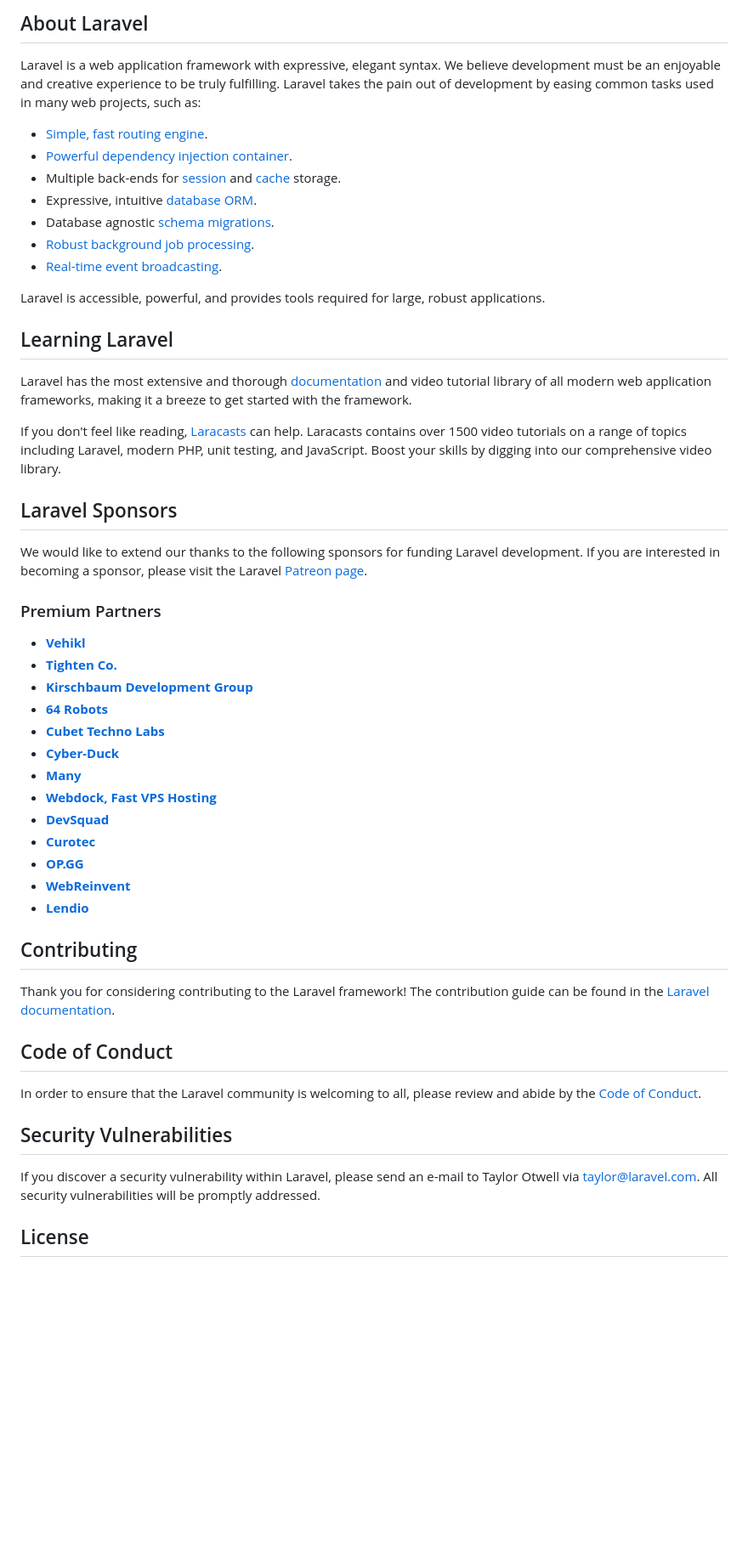
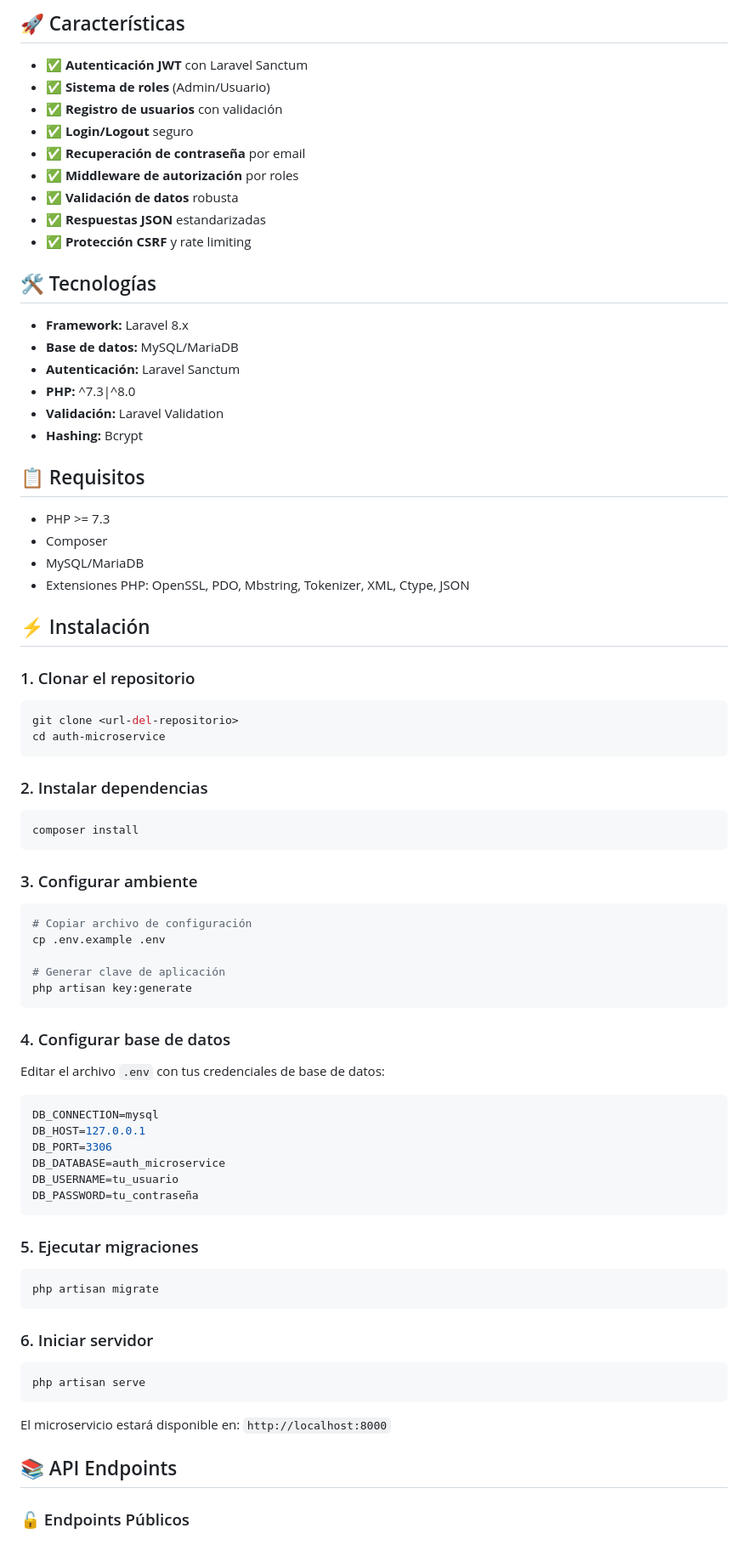
Before and after one commit to mazuluagac/Proyecto_Sistema_de_Reservas, a Markdown page: auth-microservice/README.md, the part around one of its changes. Shown at 85% size. Drawn GitHub-style; blank space fills up the shorter version.

Commit message:
Readme added microservice auth

````diff
--- a/auth-microservice/README.md
+++ b/auth-microservice/README.md
@@ -9,55 +4,79 @@
 
-## About Laravel
+## 🚀 Características
 
-Laravel is a web application framework with expressive, elegant syntax. We believe development must be an enjoyable and creative experience to be truly fulfilling. Laravel takes the pain out of development by easing common tasks used in many web projects, such as:
+- ✅ **Autenticación JWT** con Laravel Sanctum
+- ✅ **Sistema de roles** (Admin/Usuario)
+- ✅ **Registro de usuarios** con validación
+- ✅ **Login/Logout** seguro
+- ✅ **Recuperación de contraseña** por email
+- ✅ **Middleware de autorización** por roles
+- ✅ **Validación de datos** robusta
+- ✅ **Respuestas JSON** estandarizadas
+- ✅ **Protección CSRF** y rate limiting
 
-- [Simple, fast routing engine](https://laravel.com/docs/routing).
-- [Powerful dependency injection container](https://laravel.com/docs/container).
-- Multiple back-ends for [session](https://laravel.com/docs/session) and [cache](https://laravel.com/docs/cache) storage.
-- Expressive, intuitive [database ORM](https://laravel.com/docs/eloquent).
-- Database agnostic [schema migrations](https://laravel.com/docs/migrations).
-- [Robust background job processing](https://laravel.com/docs/queues).
-- [Real-time event broadcasting](https://laravel.com/docs/broadcasting).
+## 🛠️ Tecnologías
 
-Laravel is accessible, powerful, and provides tools required for large, robust applications.
+- **Framework:** Laravel 8.x
+- **Base de datos:** MySQL/MariaDB
+- **Autenticación:** Laravel Sanctum
+- **PHP:** ^7.3|^8.0
+- **Validación:** Laravel Validation
+- **Hashing:** Bcrypt
 
-## Learning Laravel
+## 📋 Requisitos
 
-Laravel has the most extensive and thorough [documentation](https://laravel.com/docs) and video tutorial library of all modern web application frameworks, making it a breeze to get started with the framework.
+- PHP >= 7.3
+- Composer
+- MySQL/MariaDB
+- Extensiones PHP: OpenSSL, PDO, Mbstring, Tokenizer, XML, Ctype, JSON
 
-If you don't feel like reading, [Laracasts](https://laracasts.com) can help. Laracasts contains over 1500 video tutorials on a range of topics including Laravel, modern PHP, unit testing, and JavaScript. Boost your skills by digging into our comprehensive video library.
+## ⚡ Instalación
 
-## Laravel Sponsors
+### 1. Clonar el repositorio
+```bash
+git clone <url-del-repositorio>
+cd auth-microservice
+```
 
-We would like to extend our thanks to the following sponsors for funding Laravel development. If you are interested in becoming a sponsor, please visit the Laravel [Patreon page](https://patreon.com/taylorotwell).
+### 2. Instalar dependencias
+```bash
+composer install
+```
 
-### Premium Partners
+### 3. Configurar ambiente
+```bash
+# Copiar archivo de configuración
+cp .env.example .env
 
-- **[Vehikl](https://vehikl.com/)**
-- **[Tighten Co.](https://tighten.co)**
-- **[Kirschbaum Development Group](https://kirschbaumdevelopment.com)**
-- **[64 Robots](https://64robots.com)**
-- **[Cubet Techno Labs](https://cubettech.com)**
-- **[Cyber-Duck](https://cyber-duck.co.uk)**
-- **[Many](https://www.many.co.uk)**
-- **[Webdock, Fast VPS Hosting](https://www.webdock.io/en)**
-- **[DevSquad](https://devsquad.com)**
-- **[Curotec](https://www.curotec.com/services/technologies/laravel/)**
-- **[OP.GG](https://op.gg)**
-- **[WebReinvent](https://webreinvent.com/?utm_source=laravel&utm_medium=github&utm_campaign=patreon-sponsors)**
-- **[Lendio](https://lendio.com)**
+# Generar clave de aplicación
+php artisan key:generate
+```
 
-## Contributing
+### 4. Configurar base de datos
+Editar el archivo `.env` con tus credenciales de base de datos:
 
-Thank you for considering contributing to the Laravel framework! The contribution guide can be found in the [Laravel documentation](https://laravel.com/docs/contributions).
+```env
+DB_CONNECTION=mysql
+DB_HOST=127.0.0.1
+DB_PORT=3306
+DB_DATABASE=auth_microservice
+DB_USERNAME=tu_usuario
+DB_PASSWORD=tu_contraseña
+```
 
-## Code of Conduct
+### 5. Ejecutar migraciones
+```bash
+php artisan migrate
+```
 
-In order to ensure that the Laravel community is welcoming to all, please review and abide by the [Code of Conduct](https://laravel.com/docs/contributions#code-of-conduct).
+### 6. Iniciar servidor
+```bash
+php artisan serve
+```
 
-## Security Vulnerabilities
+El microservicio estará disponible en: `http://localhost:8000`
 
-If you discover a security vulnerability within Laravel, please send an e-mail to Taylor Otwell via [taylor@laravel.com](mailto:taylor@laravel.com). All security vulnerabilities will be promptly addressed.
+## 📚 API Endpoints
 
-## License
+### 🔓 Endpoints Públicos
 
````
Also changed, not shown: other parts of auth-microservice/README.md (+330 -8 lines).
